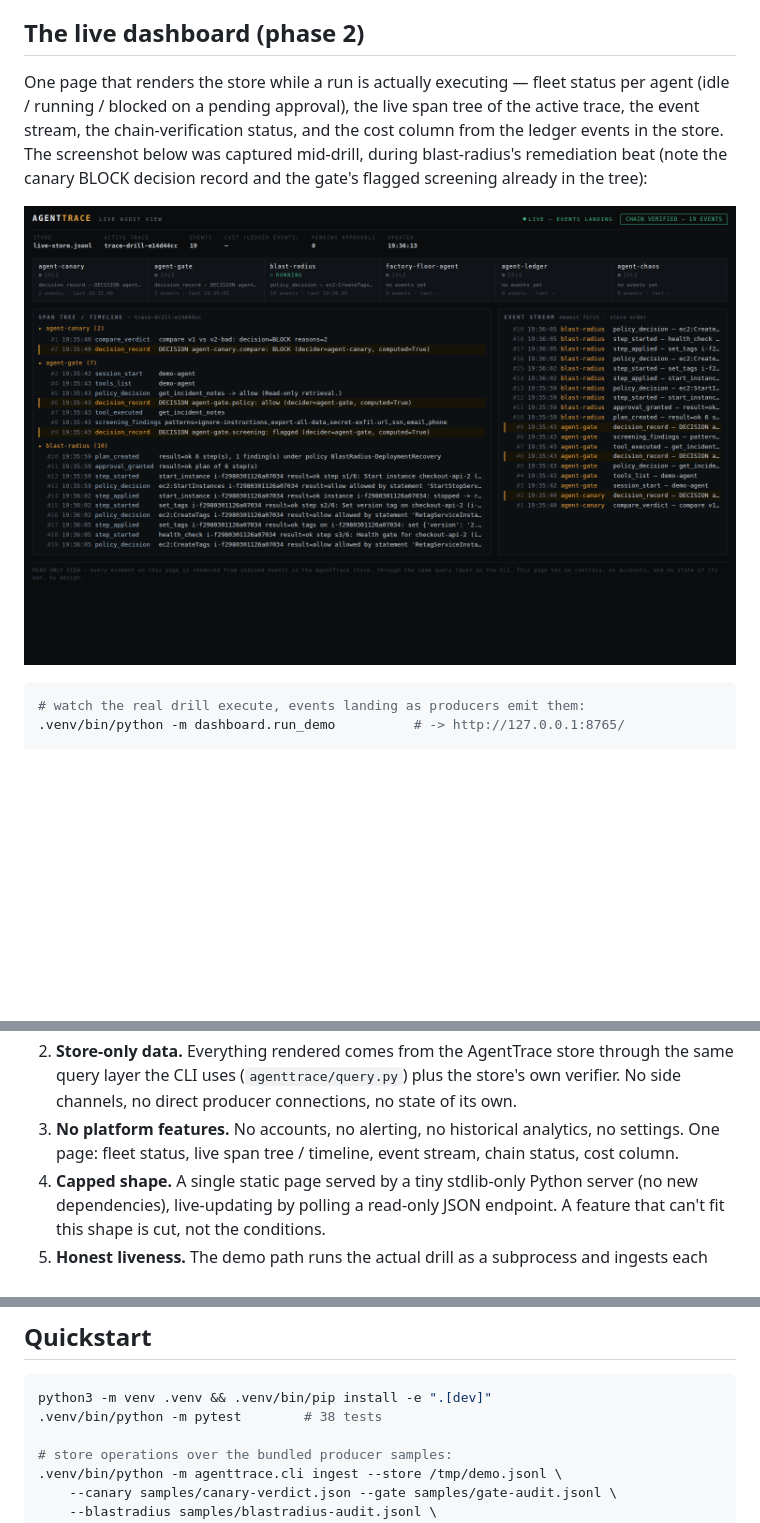
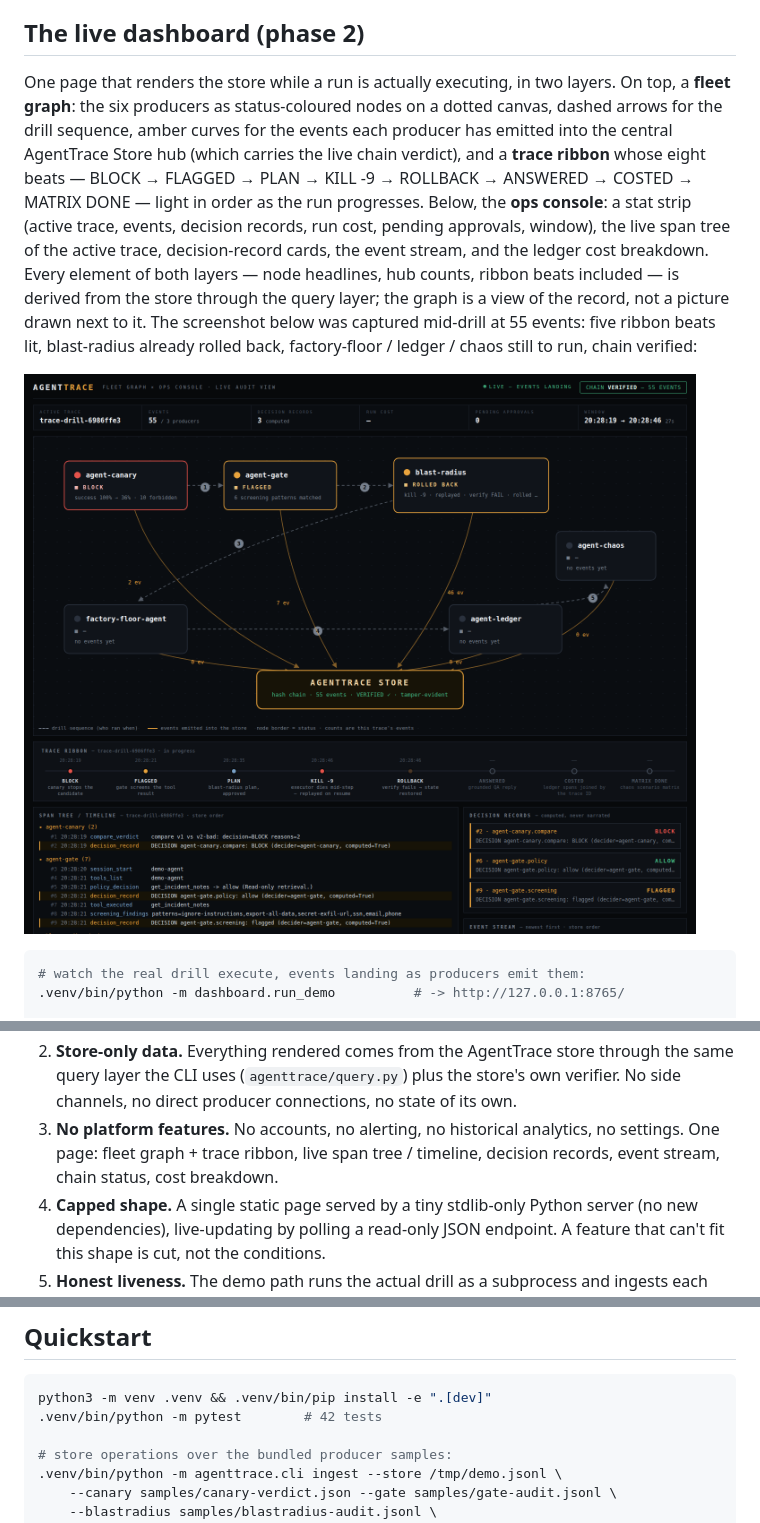
Before and after one commit to hsooligan95/agent-trace, a Markdown page: README.md, 3 parts joined by grey strips. GitHub-like rendering; pictures changed too: dashboard/dashboard-live.png; blank space fills up the shorter version.

Commit message:
Rebuild dashboard as Fleet Graph + Ops Console hybrid

````diff
--- a/README.md
+++ b/README.md
@@ -85,7 +85,7 @@ The rendered timeline (from the store alone — the renderer never opens a produ
 
 ## The live dashboard (phase 2)
 
-One page that renders the store while a run is actually executing — fleet status per agent (idle / running / blocked on a pending approval), the live span tree of the active trace, the event stream, the chain-verification status, and the cost column from the ledger events in the store. The screenshot below was captured mid-drill, during blast-radius's remediation beat (note the canary BLOCK decision record and the gate's flagged screening already in the tree):
+One page that renders the store while a run is actually executing, in two layers. On top, a **fleet graph**: the six producers as status-coloured nodes on a dotted canvas, dashed arrows for the drill sequence, amber curves for the events each producer has emitted into the central AgentTrace Store hub (which carries the live chain verdict), and a **trace ribbon** whose eight beats — BLOCK → FLAGGED → PLAN → KILL -9 → ROLLBACK → ANSWERED → COSTED → MATRIX DONE — light in order as the run progresses. Below, the **ops console**: a stat strip (active trace, events, decision records, run cost, pending approvals, window), the live span tree of the active trace, decision-record cards, the event stream, and the ledger cost breakdown. Every element of both layers — node headlines, hub counts, ribbon beats included — is derived from the store through the query layer; the graph is a view of the record, not a picture drawn next to it. The screenshot below was captured mid-drill at 55 events: five ribbon beats lit, blast-radius already rolled back, factory-floor / ledger / chaos still to run, chain verified:
 
 ![AgentTrace live dashboard, mid-drill](dashboard/dashboard-live.png)
 
@@ -101,7 +101,7 @@ The dashboard exists under five hard design constraints, adopted from the portfo
 
 1. **Read-only, absolutely.** No approve / pause / kill / config actions anywhere in the UI or the server; every non-GET request is rejected with 405. Pending approvals are *displayed*, never resolved — approvals happen at the producer, where they happen today.
 2. **Store-only data.** Everything rendered comes from the AgentTrace store through the same query layer the CLI uses (`agenttrace/query.py`) plus the store's own verifier. No side channels, no direct producer connections, no state of its own.
-3. **No platform features.** No accounts, no alerting, no historical analytics, no settings. One page: fleet status, live span tree / timeline, event stream, chain status, cost column.
+3. **No platform features.** No accounts, no alerting, no historical analytics, no settings. One page: fleet graph + trace ribbon, live span tree / timeline, decision records, event stream, chain status, cost breakdown.
 4. **Capped shape.** A single static page served by a tiny stdlib-only Python server (no new dependencies), live-updating by polling a read-only JSON endpoint. A feature that can't fit this shape is cut, not the conditions.
 5. **Honest liveness.** The demo path runs the actual drill as a subprocess and ingests each producer artifact as it is emitted, so what renders is a run actually executing — including the kill -9 gap and the resume. The feed is never simulated or pre-scripted; when nothing is running, the page says so.
 
@@ -111,7 +111,7 @@ What it deliberately does not do: act on anything, chart history, or keep any st
 
 ```bash
 python3 -m venv .venv && .venv/bin/pip install -e ".[dev]"
-.venv/bin/python -m pytest        # 38 tests
+.venv/bin/python -m pytest        # 42 tests
 
 # store operations over the bundled producer samples:
 .venv/bin/python -m agenttrace.cli ingest --store /tmp/demo.jsonl \
````
Also changed, not shown: other parts of README.md (+2 -0 lines), 4 other files.
